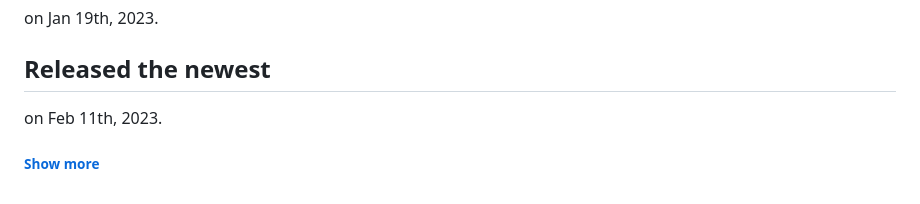
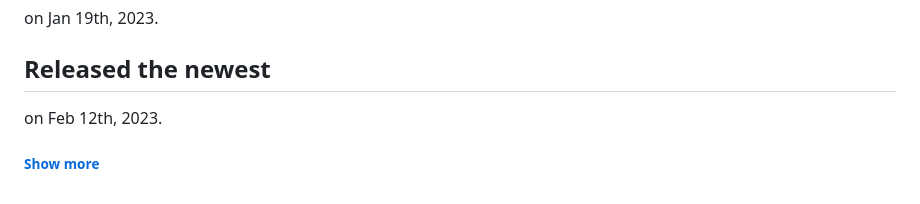
Before and after one commit to Uchida16104/NodeGL, a Markdown page: README.md, the part around the change. GitHub-like rendering; folded sections open.

```diff
--- a/README.md
+++ b/README.md
@@ -43,5 +43,5 @@
 <h2>First commited as "NodeBook"</h2>
 <p>on Jan 19th, 2023.</p>
 <h2>Released the newest</h2>
-<p>on Feb 11th, 2023.</p>
+<p>on Feb 12th, 2023.</p>
 <h6><a href="https://github.com/Uchida16104/NodeGL/commits/main/README.md">Show more</a></h6></details>
```
